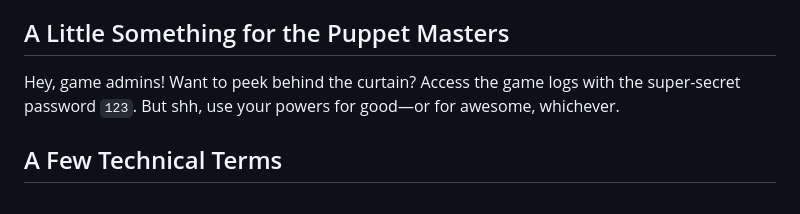
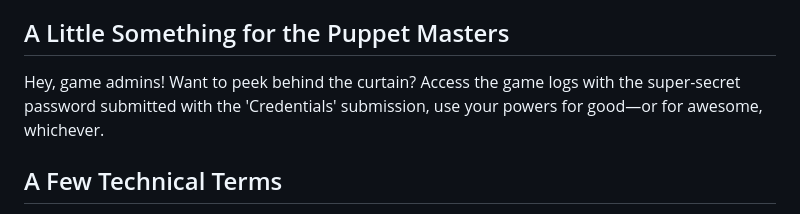
Before and after one commit to witseie-elen4010/2024-group-lab-003, a Markdown page: README.md, the part around the change. GitHub-like rendering.

```diff
--- a/README.md
+++ b/README.md
@@ -34,7 +34,7 @@ Hello, Doodlers! Strap in for a rollercoaster ride of scribbles, giggles, and mi
 
 ## A Little Something for the Puppet Masters
 
-Hey, game admins! Want to peek behind the curtain? Access the game logs with the super-secret password `123`. But shh, use your powers for good—or for awesome, whichever.
+Hey, game admins! Want to peek behind the curtain? Access the game logs with the super-secret password submitted with the 'Credentials' submission, use your powers for good—or for awesome, whichever.
 
 ## A Few Technical Terms
 
```
